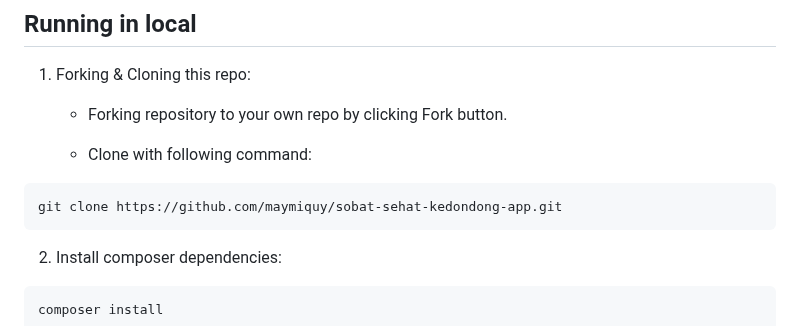
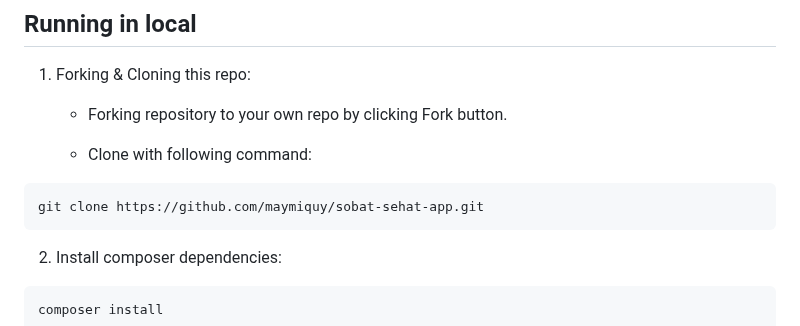
Before and after one commit to maymiquy/sobat-sehat-app, a Markdown page: README.md, the part around one of its changes. GitHub-like rendering.

Commit message:
docs: update text domain repo README.md

````diff
--- a/README.md
+++ b/README.md
@@ -44,7 +42,7 @@ Laravel is accessible, powerful, and provides tools required for large, robust a
     - Clone with following command:
 
 ```bash
-git clone https://github.com/maymiquy/sobat-sehat-kedondong-app.git
+git clone https://github.com/maymiquy/sobat-sehat-app.git
 ```
 
 2. Install composer dependencies:
````
Also changed, not shown: other parts of README.md (+0 -2 lines).
